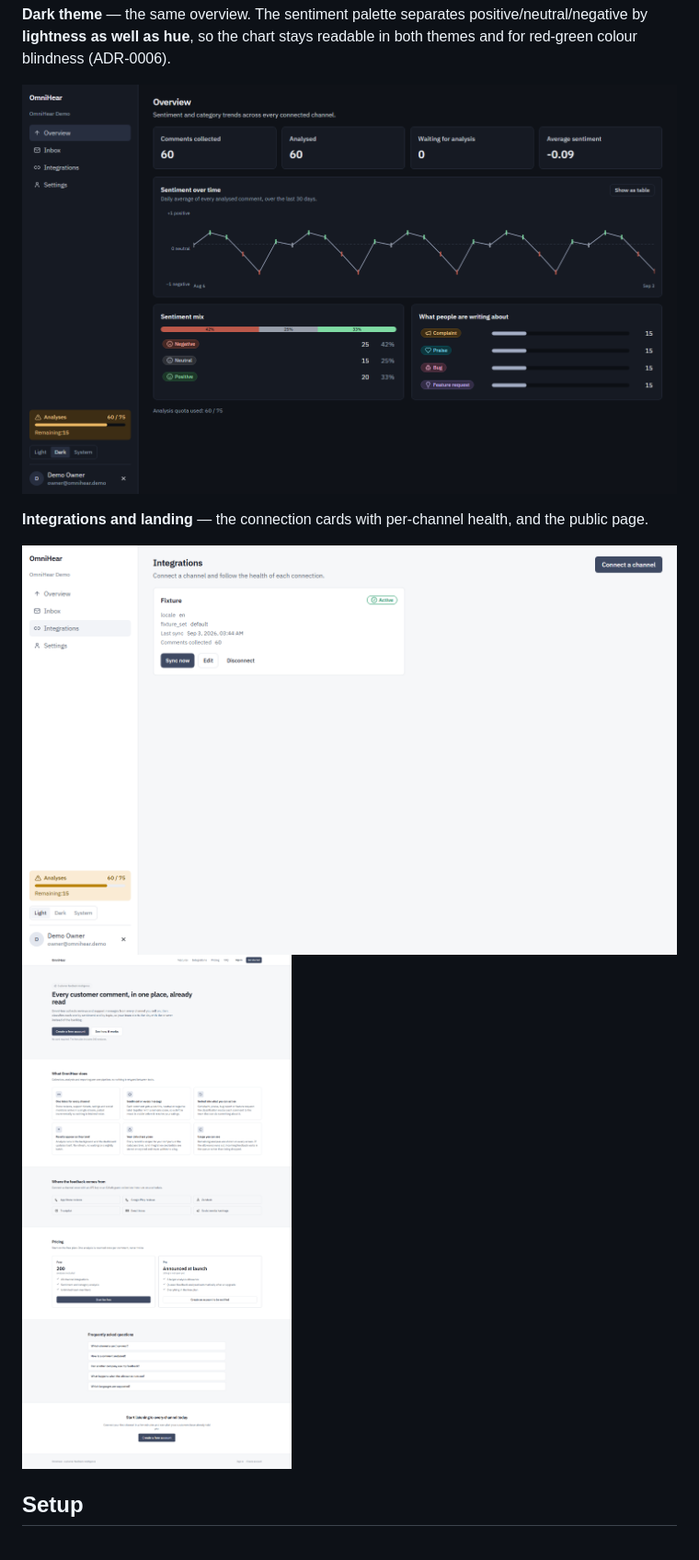
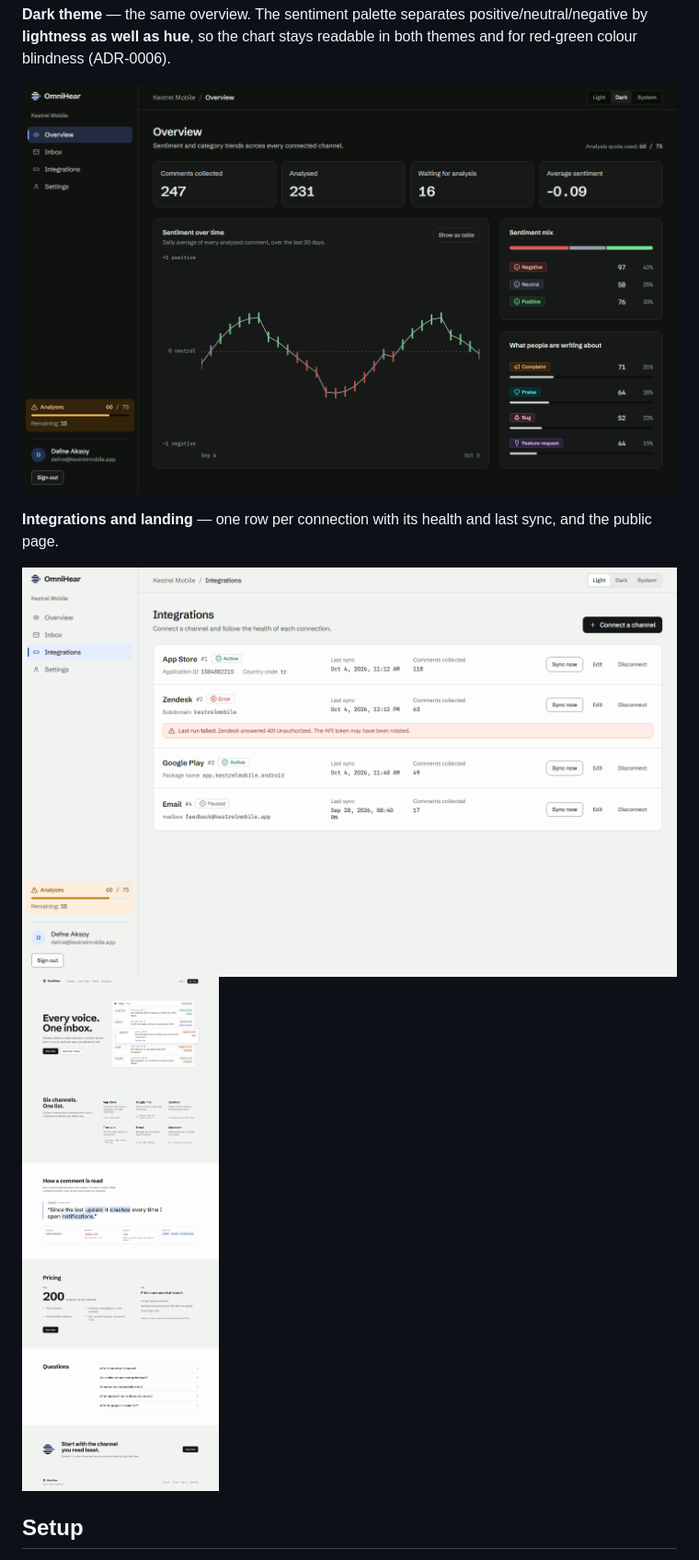
Before and after one commit to ayberkaarda/OmniHear, a Markdown page: README.md, the part around the change printed below. Shown: that part at 92% size. Rendered like a GitHub page; pictures changed too: docs/screenshots/integrations.png, docs/screenshots/landing.png, docs/screenshots/overview-dark.png.

```diff
--- a/README.md
+++ b/README.md
@@ -50,8 +51,8 @@ readable in both themes and for red-green colour blindness (ADR-0006).
 
 ![Overview in dark theme](docs/screenshots/overview-dark.png)
 
-**Integrations and landing** — the connection cards with per-channel health,
-and the public page.
+**Integrations and landing** — one row per connection with its health and
+last sync, and the public page.
 
 ![Integrations](docs/screenshots/integrations.png)
 ![Landing](docs/screenshots/landing.png)
```
Also changed, not shown: other parts of README.md (+3 -2 lines), README.tr.md (+5 -4 lines), docs/screenshots/inbox-detail.png, docs/screenshots/inbox.png, docs/screenshots/overview.png.
